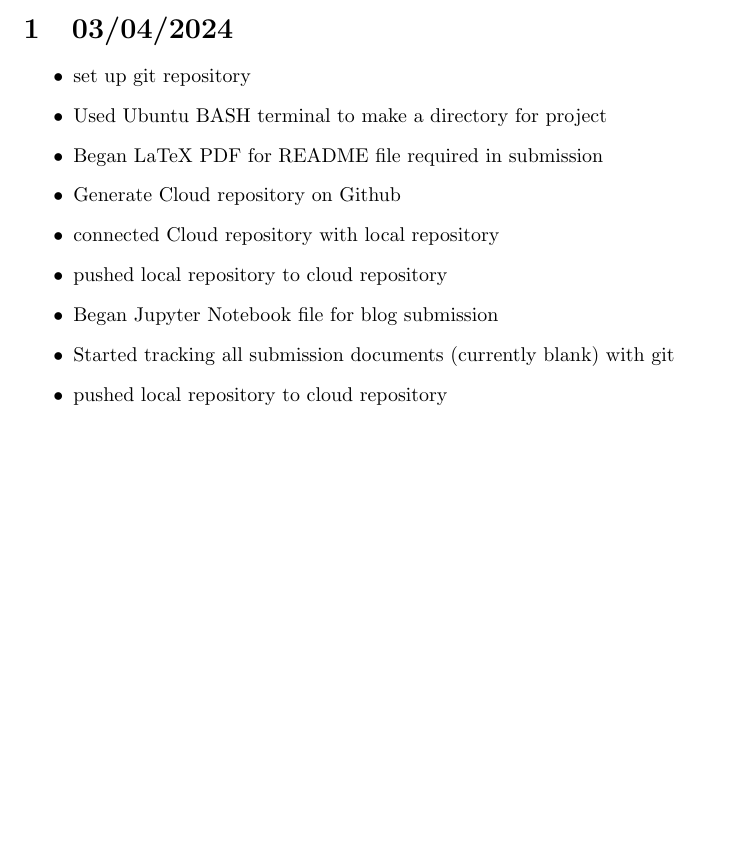
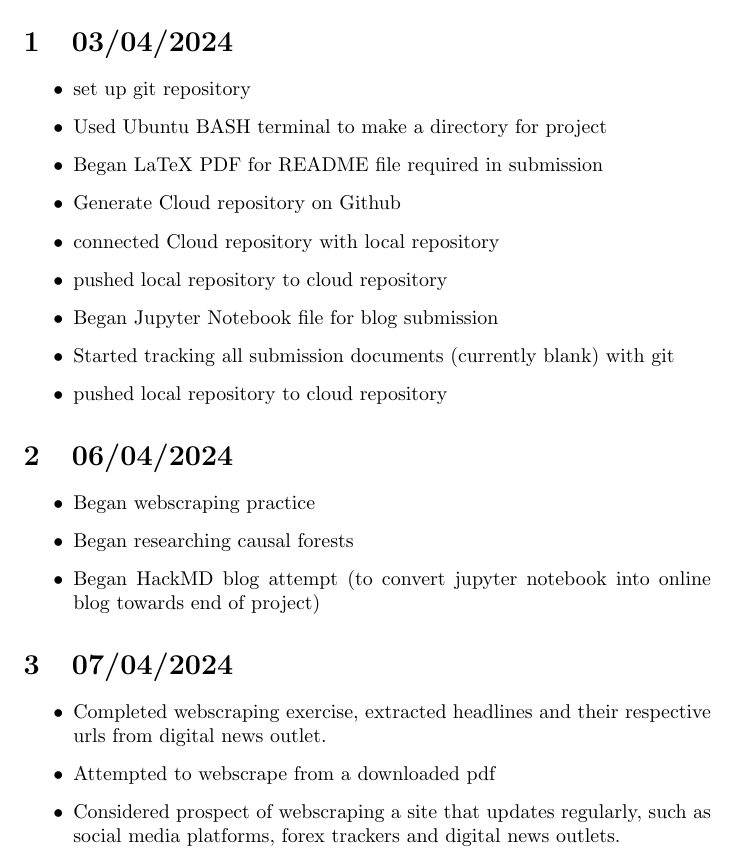
Before and after one commit to SOCStudentUoE/BEE2041-Empirical-Assignment, a LaTeX document (README.tex): part of the page, cut so that both start at the same text, the shorter picture padded with empty space. Compiled offline with pdfLaTeX.

Commit message:
README Draft brought up to date 07/04/2024

```diff
--- a/README.tex
+++ b/README.tex
@@ -22,4 +22,19 @@
     \item pushed local repository to cloud repository
 \end{itemize}
 
+\section{06/04/2024}
+\begin{itemize}
+    \item Began webscraping practice
+    \item Began researching causal forests
+    \item Began HackMD blog attempt (to convert jupyter notebook into online blog towards end of project)
+\end{itemize}
+
+\section{07/04/2024}
+\begin{itemize}
+    \item Completed webscraping exercise, extracted headlines and their respective urls from digital news outlet.
+    \item Attempted to webscrape from a downloaded pdf
+    \item Considered prospect of webscraping a site that updates regularly, such as social media platforms, forex trackers and digital news outlets.
+\end{itemize}
+
+
 \end{document}
```
Also changed, not shown: README.pdf.
